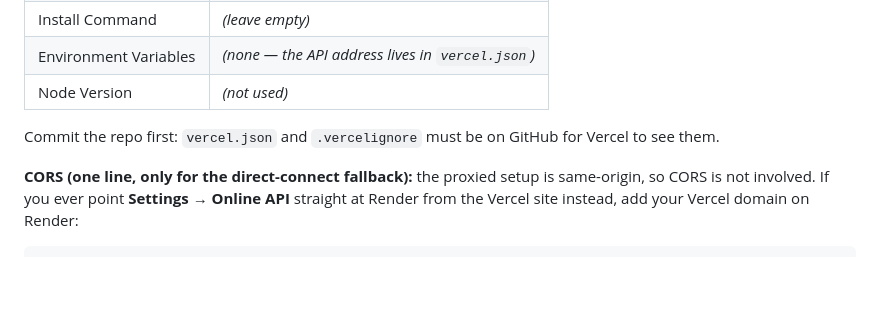
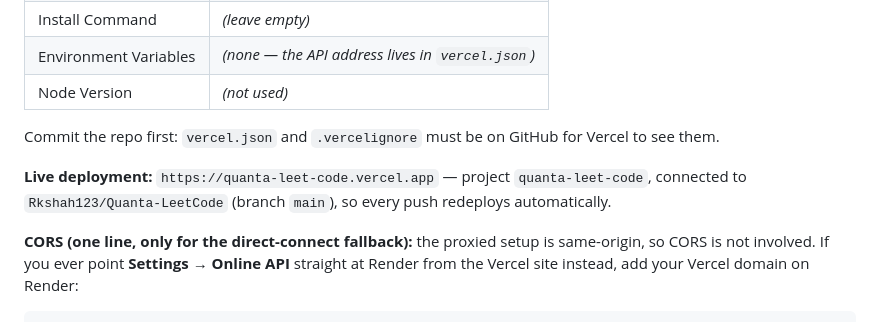
Before and after one commit to Rkshah123/Quanta-LeetCode, a Markdown page: README.md, the part around the change. GitHub-like rendering; blank space fills up the shorter version.

Commit message:
README: record the live Vercel deployment URL

````diff
--- a/README.md
+++ b/README.md
@@ -268,6 +268,8 @@ The frontend is plain HTML/CSS/JavaScript — no framework, no build step — so
 
 Commit the repo first: `vercel.json` and `.vercelignore` must be on GitHub for Vercel to see them.
 
+**Live deployment:** `https://quanta-leet-code.vercel.app` — project `quanta-leet-code`, connected to `Rkshah123/Quanta-LeetCode` (branch `main`), so every push redeploys automatically.
+
 **CORS (one line, only for the direct-connect fallback):** the proxied setup is same-origin, so CORS is not involved. If you ever point **Settings → Online API** straight at Render from the Vercel site instead, add your Vercel domain on Render:
 
 ```
````
